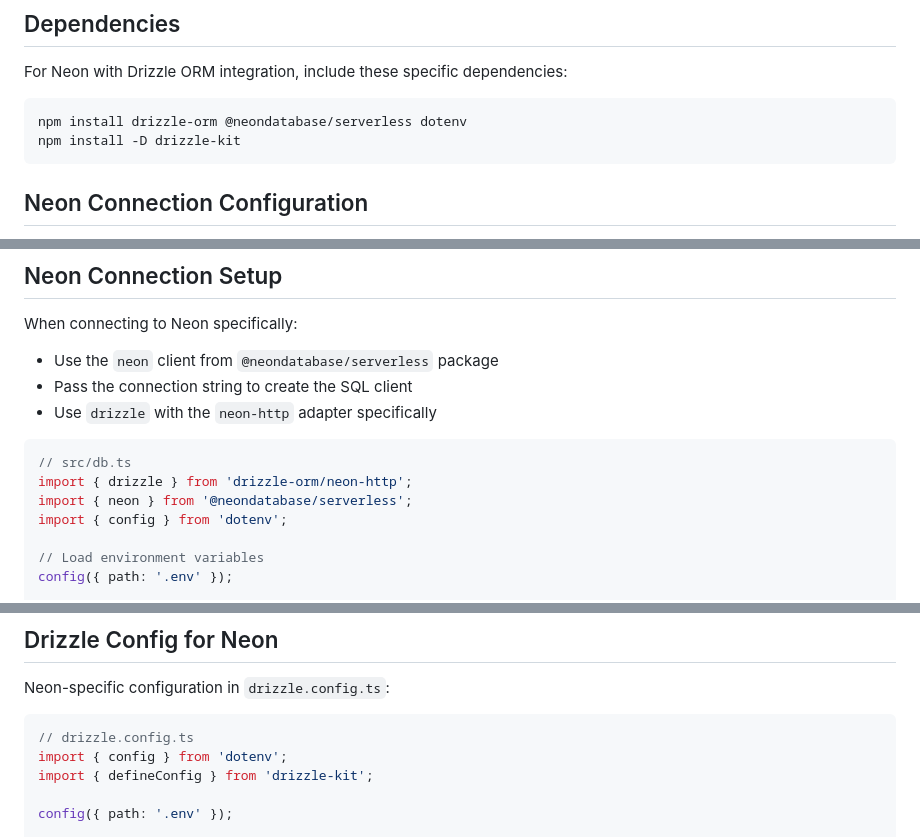
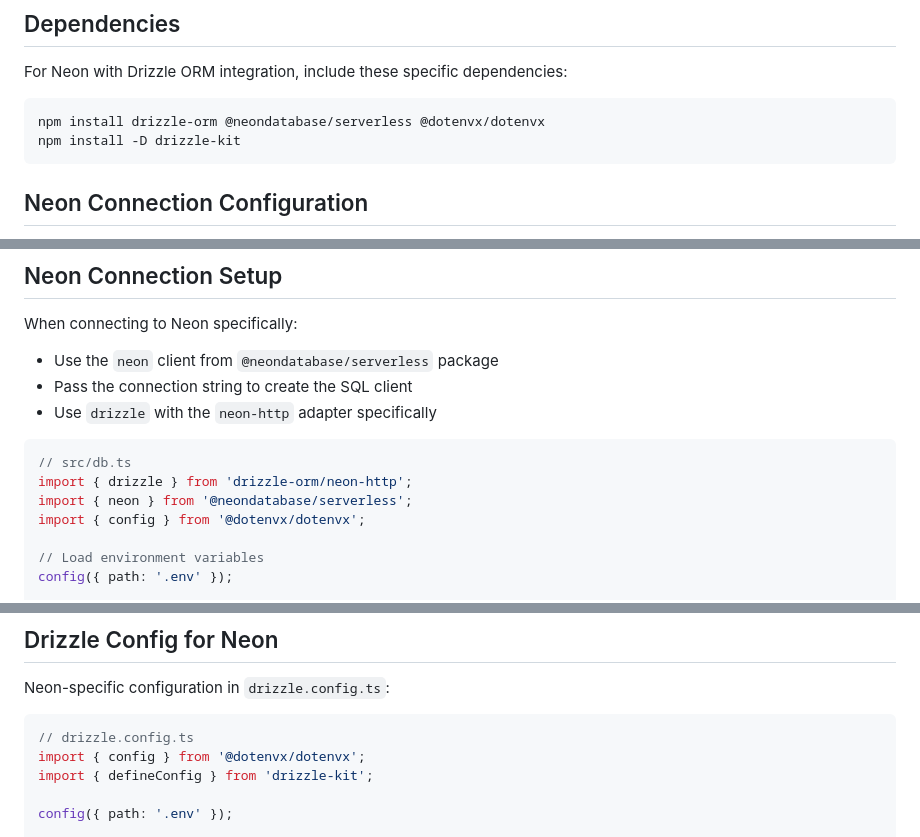
Before and after one commit to morisono/react-router-postgres-ssr-template, a Markdown page: .github/instructions/neon-drizzle.instructions.md, 3 parts joined by grey strips. Rendered like a GitHub page.

Commit message:
add neon drizzle instruction

````diff
--- a/.github/instructions/neon-drizzle.instructions.md
+++ b/.github/instructions/neon-drizzle.instructions.md
@@ -14,7 +14,7 @@ This guide covers the specific integration patterns and optimizations for using
 For Neon with Drizzle ORM integration, include these specific dependencies:
 
 ```bash
-npm install drizzle-orm @neondatabase/serverless dotenv
+npm install drizzle-orm @neondatabase/serverless @dotenvx/dotenvx
 npm install -D drizzle-kit
 ```
 
@@ -40,7 +40,7 @@ When connecting to Neon specifically:
 // src/db.ts
 import { drizzle } from 'drizzle-orm/neon-http';
 import { neon } from '@neondatabase/serverless';
-import { config } from 'dotenv';
+import { config } from '@dotenvx/dotenvx';
 
 // Load environment variables
 config({ path: '.env' });
@@ -110,7 +110,7 @@ Neon-specific configuration in `drizzle.config.ts`:
 
 ```typescript
 // drizzle.config.ts
-import { config } from 'dotenv';
+import { config } from '@dotenvx/dotenvx';
 import { defineConfig } from 'drizzle-kit';
 
 config({ path: '.env' });
````
